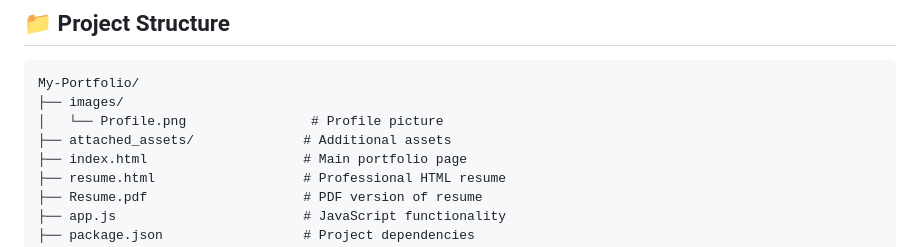
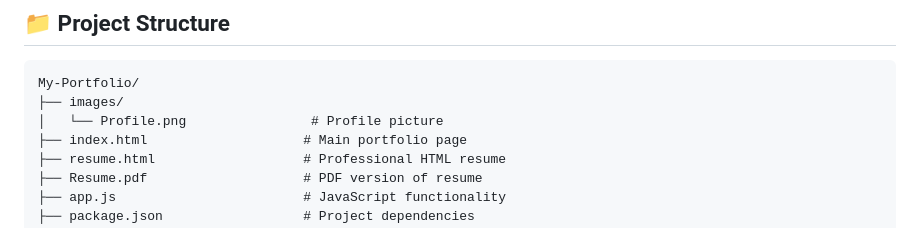
Before and after one commit to Rizwan-Ullah-tech/My-Portfolio, a Markdown page: README.md, the part around the change. Drawn GitHub-style.

```diff
--- a/README.md
+++ b/README.md
@@ -165,7 +165,6 @@ If you want to use live reloading or the Vite dev server:
 My-Portfolio/
 ├── images/
 │   └── Profile.png                # Profile picture
-├── attached_assets/              # Additional assets
 ├── index.html                    # Main portfolio page
 ├── resume.html                   # Professional HTML resume
 ├── Resume.pdf                    # PDF version of resume
```
